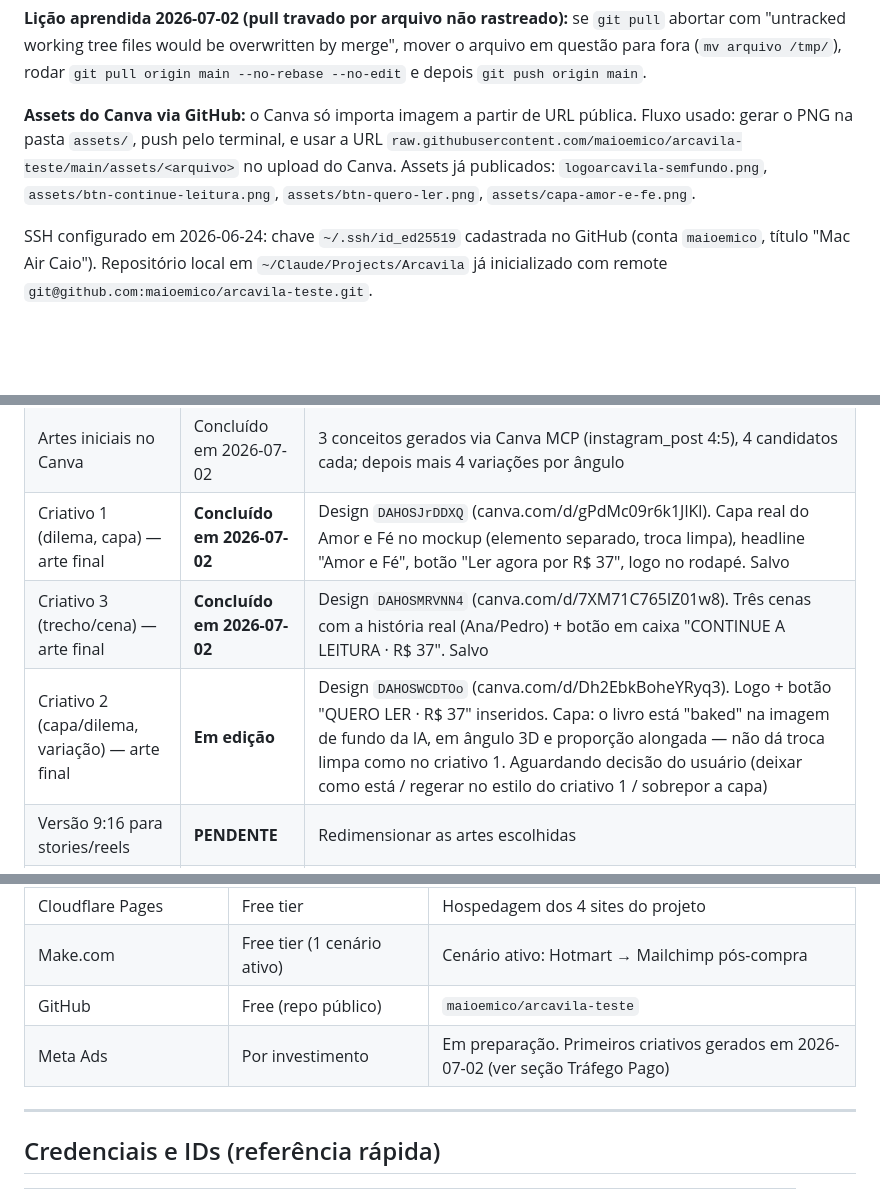
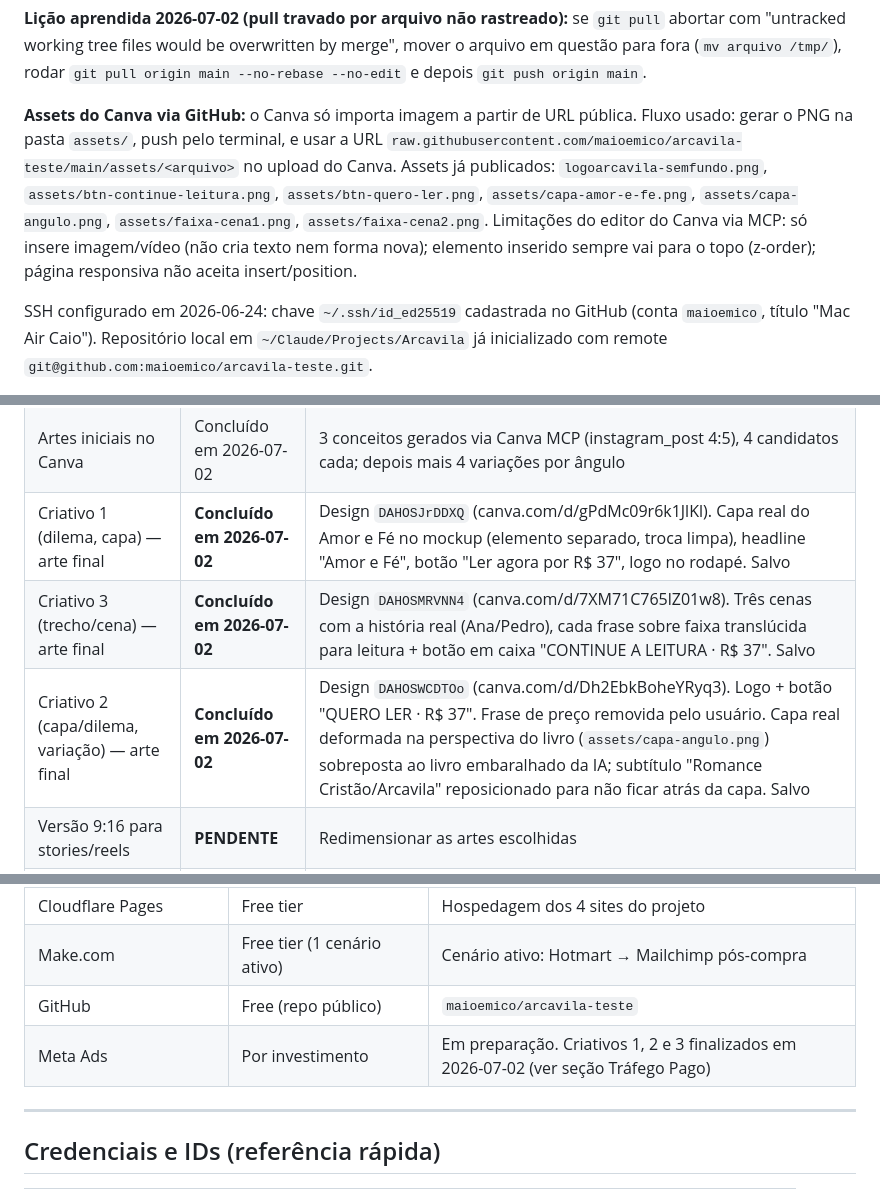
Before and after one commit to maioemico/arcavila-teste, a Markdown page: STATUS.md, 3 parts joined by grey strips. Drawn GitHub-style; blank space fills up the shorter version.

Commit message:
Criativos 2 e 3 finalizados (capa em angulo e faixas de leitura)

```diff
--- a/STATUS.md
+++ b/STATUS.md
@@ -25,7 +25,7 @@
 
 **Lição aprendida 2026-07-02 (pull travado por arquivo não rastreado):** se `git pull` abortar com "untracked working tree files would be overwritten by merge", mover o arquivo em questão para fora (`mv arquivo /tmp/`), rodar `git pull origin main --no-rebase --no-edit` e depois `git push origin main`.
 
-**Assets do Canva via GitHub:** o Canva só importa imagem a partir de URL pública. Fluxo usado: gerar o PNG na pasta `assets/`, push pelo terminal, e usar a URL `raw.githubusercontent.com/maioemico/arcavila-teste/main/assets/<arquivo>` no upload do Canva. Assets já publicados: `logoarcavila-semfundo.png`, `assets/btn-continue-leitura.png`, `assets/btn-quero-ler.png`, `assets/capa-amor-e-fe.png`.
+**Assets do Canva via GitHub:** o Canva só importa imagem a partir de URL pública. Fluxo usado: gerar o PNG na pasta `assets/`, push pelo terminal, e usar a URL `raw.githubusercontent.com/maioemico/arcavila-teste/main/assets/<arquivo>` no upload do Canva. Assets já publicados: `logoarcavila-semfundo.png`, `assets/btn-continue-leitura.png`, `assets/btn-quero-ler.png`, `assets/capa-amor-e-fe.png`, `assets/capa-angulo.png`, `assets/faixa-cena1.png`, `assets/faixa-cena2.png`. Limitações do editor do Canva via MCP: só insere imagem/vídeo (não cria texto nem forma nova); elemento inserido sempre vai para o topo (z-order); página responsiva não aceita insert/position.
 
 SSH configurado em 2026-06-24: chave `~/.ssh/id_ed25519` cadastrada no GitHub (conta `maioemico`, título "Mac Air Caio"). Repositório local em `~/Claude/Projects/Arcavila` já inicializado com remote `git@github.com:maioemico/arcavila-teste.git`.
 
@@ -112,8 +112,8 @@ SSH configurado em 2026-06-24: chave `~/.ssh/id_ed25519` cadastrada no GitHub (c
 | Copies dos 3 ângulos | Concluído em 2026-07-02 | Ângulo 1 dilema, Ângulo 2 prova + preço, Ângulo 3 trecho/cena. Headline, texto principal e CTA escritos |
 | Artes iniciais no Canva | Concluído em 2026-07-02 | 3 conceitos gerados via Canva MCP (instagram_post 4:5), 4 candidatos cada; depois mais 4 variações por ângulo |
 | Criativo 1 (dilema, capa) — arte final | **Concluído em 2026-07-02** | Design `DAHOSJrDDXQ` (canva.com/d/gPdMc09r6k1JlKl). Capa real do Amor e Fé no mockup (elemento separado, troca limpa), headline "Amor e Fé", botão "Ler agora por R$ 37", logo no rodapé. Salvo |
-| Criativo 3 (trecho/cena) — arte final | **Concluído em 2026-07-02** | Design `DAHOSMRVNN4` (canva.com/d/7XM71C765lZ01w8). Três cenas com a história real (Ana/Pedro) + botão em caixa "CONTINUE A LEITURA · R$ 37". Salvo |
-| Criativo 2 (capa/dilema, variação) — arte final | **Em edição** | Design `DAHOSWCDTOo` (canva.com/d/Dh2EbkBoheYRyq3). Logo + botão "QUERO LER · R$ 37" inseridos. Capa: o livro está "baked" na imagem de fundo da IA, em ângulo 3D e proporção alongada — não dá troca limpa como no criativo 1. Aguardando decisão do usuário (deixar como está / regerar no estilo do criativo 1 / sobrepor a capa) |
+| Criativo 3 (trecho/cena) — arte final | **Concluído em 2026-07-02** | Design `DAHOSMRVNN4` (canva.com/d/7XM71C765lZ01w8). Três cenas com a história real (Ana/Pedro), cada frase sobre faixa translúcida para leitura + botão em caixa "CONTINUE A LEITURA · R$ 37". Salvo |
+| Criativo 2 (capa/dilema, variação) — arte final | **Concluído em 2026-07-02** | Design `DAHOSWCDTOo` (canva.com/d/Dh2EbkBoheYRyq3). Logo + botão "QUERO LER · R$ 37". Frase de preço removida pelo usuário. Capa real deformada na perspectiva do livro (`assets/capa-angulo.png`) sobreposta ao livro embaralhado da IA; subtítulo "Romance Cristão/Arcavila" reposicionado para não ficar atrás da capa. Salvo |
 | Versão 9:16 para stories/reels | **PENDENTE** | Redimensionar as artes escolhidas |
 | Subida da campanha no Meta Ads | **PENDENTE** | Estrutura de teste: 3 criativos, mesma verba, matar fracos em 3-4 dias, escalar vencedor |
 
@@ -230,7 +230,7 @@ SSH configurado em 2026-06-24: chave `~/.ssh/id_ed25519` cadastrada no GitHub (c
 | Cloudflare Pages | Free tier | Hospedagem dos 4 sites do projeto |
 | Make.com | Free tier (1 cenário ativo) | Cenário ativo: Hotmart → Mailchimp pós-compra |
 | GitHub | Free (repo público) | `maioemico/arcavila-teste` |
-| Meta Ads | Por investimento | Em preparação. Primeiros criativos gerados em 2026-07-02 (ver seção Tráfego Pago) |
+| Meta Ads | Por investimento | Em preparação. Criativos 1, 2 e 3 finalizados em 2026-07-02 (ver seção Tráfego Pago) |
 
 ---
 
```
